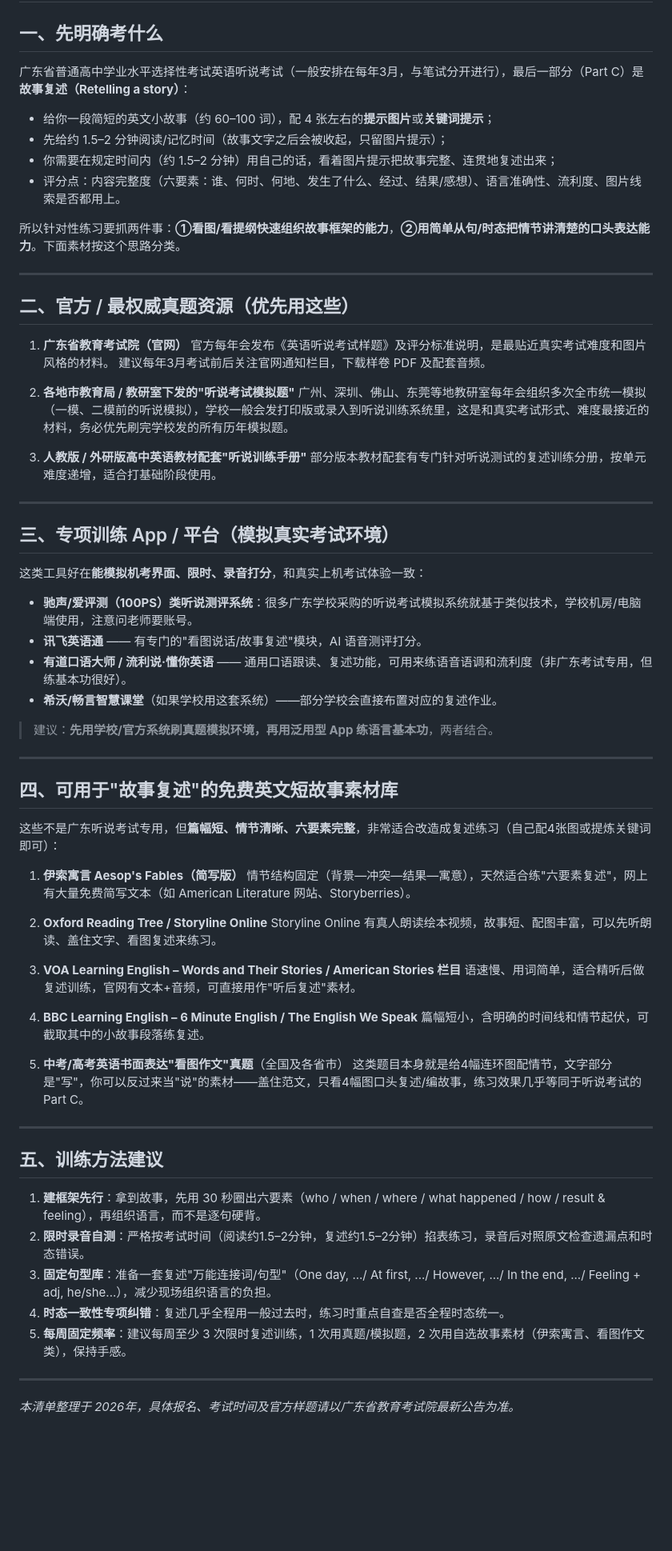
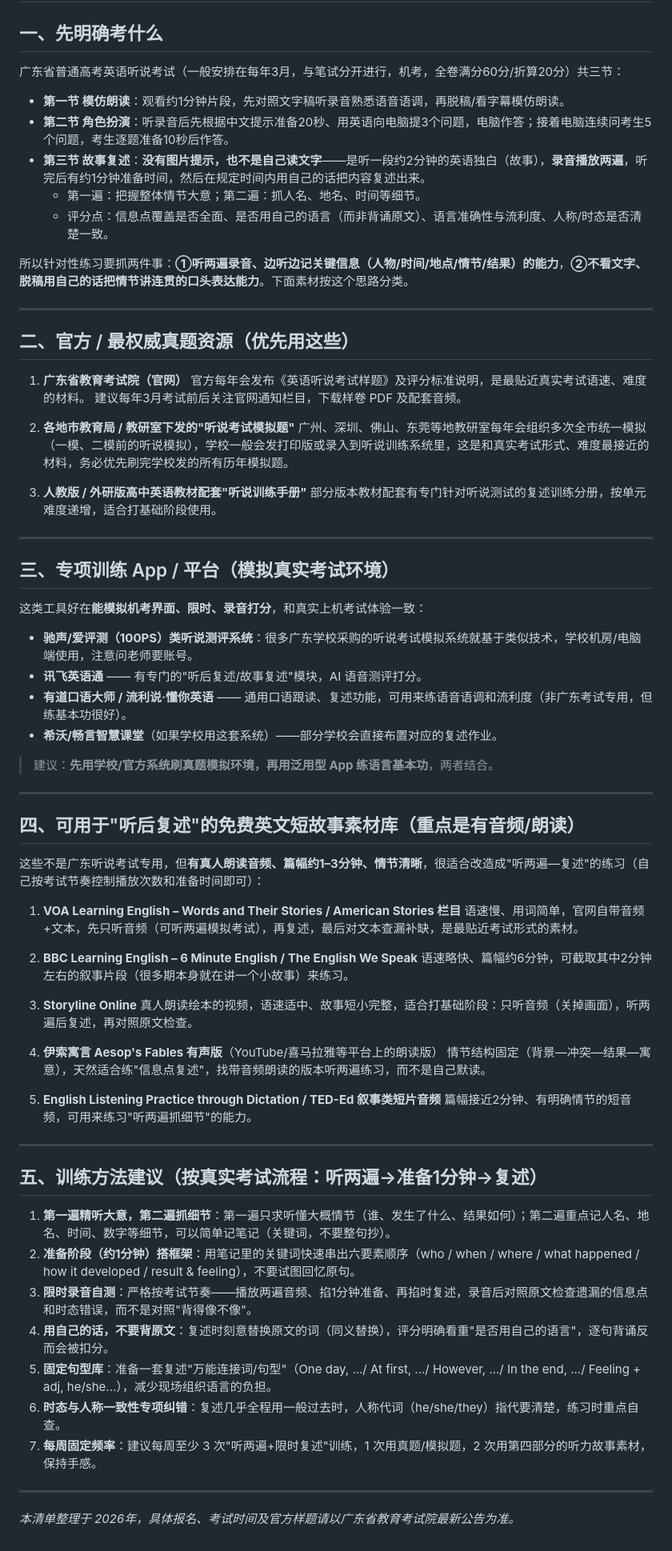
Before and after one commit to awayicheng-tammy/English, a Markdown page: notes/广东高考英语听说-故事复述训练素材.md, the part around the change. Shown at 80% size. Rendered like a GitHub page; blank space fills up the shorter version.

Commit message:
Correct Part C format: story retelling is listen-then-retell, not picture-based
The exam plays a ~2-minute audio monologue twice, then gives 1 minute
to prepare before retelling in your own words — there are no picture
prompts and no story text to read. Update the description and
recommended materials/methods accordingly.

Co-Authored-By: Claude Sonnet 5 <noreply@anthropic.com>
Claude-Session: https://claude.ai/code/session_01Jyw5zL5s2eCkEWfFwedacW

```diff
--- a/notes/广东高考英语听说-故事复述训练素材.md
+++ b/notes/广东高考英语听说-故事复述训练素材.md
@@ -2,21 +2,22 @@
 
 ## 一、先明确考什么
 
-广东省普通高中学业水平选择性考试英语听说考试（一般安排在每年3月，与笔试分开进行），最后一部分（Part C）是 **故事复述（Retelling a story）**：
+广东省普通高考英语听说考试（一般安排在每年3月，与笔试分开进行，机考，全卷满分60分/折算20分）共三节：
 
-- 给你一段简短的英文小故事（约 60–100 词），配 4 张左右的**提示图片**或**关键词提示**；
-- 先给约 1.5–2 分钟阅读/记忆时间（故事文字之后会被收起，只留图片提示）；
-- 你需要在规定时间内（约 1.5–2 分钟）用自己的话，看着图片提示把故事完整、连贯地复述出来；
-- 评分点：内容完整度（六要素：谁、何时、何地、发生了什么、经过、结果/感想）、语言准确性、流利度、图片线索是否都用上。
+- **第一节 模仿朗读**：观看约1分钟片段，先对照文字稿听录音熟悉语音语调，再脱稿/看字幕模仿朗读。
+- **第二节 角色扮演**：听录音后先根据中文提示准备20秒、用英语向电脑提3个问题，电脑作答；接着电脑连续问考生5个问题，考生逐题准备10秒后作答。
+- **第三节 故事复述**：**没有图片提示，也不是自己读文字**——是听一段约2分钟的英语独白（故事），**录音播放两遍**，听完后有约1分钟准备时间，然后在规定时间内用自己的话把内容复述出来。
+  - 第一遍：把握整体情节大意；第二遍：抓人名、地名、时间等细节。
+  - 评分点：信息点覆盖是否全面、是否用自己的语言（而非背诵原文）、语言准确性与流利度、人称/时态是否清楚一致。
 
-所以针对性练习要抓两件事：**①看图/看提纲快速组织故事框架的能力**，**②用简单从句/时态把情节讲清楚的口头表达能力**。下面素材按这个思路分类。
+所以针对性练习要抓两件事：**①听两遍录音、边听边记关键信息（人物/时间/地点/情节/结果）的能力**，**②不看文字、脱稿用自己的话把情节讲连贯的口头表达能力**。下面素材按这个思路分类。
 
 ---
 
 ## 二、官方 / 最权威真题资源（优先用这些）
 
 1. **广东省教育考试院（官网）**
-   官方每年会发布《英语听说考试样题》及评分标准说明，是最贴近真实考试难度和图片风格的材料。
+   官方每年会发布《英语听说考试样题》及评分标准说明，是最贴近真实考试语速、难度的材料。
    建议每年3月考试前后关注官网通知栏目，下载样卷 PDF 及配套音频。
 
 2. **各地市教育局 / 教研室下发的"听说考试模拟题"**
@@ -32,7 +33,7 @@
 这类工具好在**能模拟机考界面、限时、录音打分**，和真实上机考试体验一致：
 
 - **驰声/爱评测（100PS）类听说测评系统**：很多广东学校采购的听说考试模拟系统就基于类似技术，学校机房/电脑端使用，注意问老师要账号。
-- **讯飞英语通** —— 有专门的"看图说话/故事复述"模块，AI 语音测评打分。
+- **讯飞英语通** —— 有专门的"听后复述/故事复述"模块，AI 语音测评打分。
 - **有道口语大师 / 流利说·懂你英语** —— 通用口语跟读、复述功能，可用来练语音语调和流利度（非广东考试专用，但练基本功很好）。
 - **希沃/畅言智慧课堂**（如果学校用这套系统）——部分学校会直接布置对应的复述作业。
 
@@ -40,34 +41,36 @@
 
 ---
 
-## 四、可用于"故事复述"的免费英文短故事素材库
+## 四、可用于"听后复述"的免费英文短故事素材库（重点是有音频/朗读）
 
-这些不是广东听说考试专用，但**篇幅短、情节清晰、六要素完整**，非常适合改造成复述练习（自己配4张图或提炼关键词即可）：
+这些不是广东听说考试专用，但**有真人朗读音频、篇幅约1–3分钟、情节清晰**，很适合改造成"听两遍—复述"的练习（自己按考试节奏控制播放次数和准备时间即可）：
 
-1. **伊索寓言 Aesop's Fables（简写版）**
-   情节结构固定（背景—冲突—结果—寓意），天然适合练"六要素复述"，网上有大量免费简写文本（如 American Literature 网站、Storyberries）。
+1. **VOA Learning English – Words and Their Stories / American Stories 栏目**
+   语速慢、用词简单，官网自带音频+文本，先只听音频（可听两遍模拟考试），再复述，最后对文本查漏补缺，是最贴近考试形式的素材。
 
-2. **Oxford Reading Tree / Storyline Online**
-   Storyline Online 有真人朗读绘本视频，故事短、配图丰富，可以先听朗读、盖住文字、看图复述来练习。
+2. **BBC Learning English – 6 Minute English / The English We Speak**
+   语速略快、篇幅约6分钟，可截取其中2分钟左右的叙事片段（很多期本身就在讲一个小故事）来练习。
 
-3. **VOA Learning English – Words and Their Stories / American Stories 栏目**
-   语速慢、用词简单，适合精听后做复述训练，官网有文本+音频，可直接用作"听后复述"素材。
+3. **Storyline Online**
+   真人朗读绘本的视频，语速适中、故事短小完整，适合打基础阶段：只听音频（关掉画面），听两遍后复述，再对照原文检查。
 
-4. **BBC Learning English – 6 Minute English / The English We Speak**
-   篇幅短小，含明确的时间线和情节起伏，可截取其中的小故事段落练复述。
+4. **伊索寓言 Aesop's Fables 有声版**（YouTube/喜马拉雅等平台上的朗读版）
+   情节结构固定（背景—冲突—结果—寓意），天然适合练"信息点复述"，找带音频朗读的版本听两遍练习，而不是自己默读。
 
-5. **中考/高考英语书面表达"看图作文"真题**（全国及各省市）
-   这类题目本身就是给4幅连环图配情节，文字部分是"写"，你可以反过来当"说"的素材——盖住范文，只看4幅图口头复述/编故事，练习效果几乎等同于听说考试的Part C。
+5. **English Listening Practice through Dictation / TED-Ed 叙事类短片音频**
+   篇幅接近2分钟、有明确情节的短音频，可用来练习"听两遍抓细节"的能力。
 
 ---
 
-## 五、训练方法建议
+## 五、训练方法建议（按真实考试流程：听两遍→准备1分钟→复述）
 
-1. **建框架先行**：拿到故事，先用 30 秒圈出六要素（who / when / where / what happened / how / result & feeling），再组织语言，而不是逐句硬背。
-2. **限时录音自测**：严格按考试时间（阅读约1.5–2分钟，复述约1.5–2分钟）掐表练习，录音后对照原文检查遗漏点和时态错误。
-3. **固定句型库**：准备一套复述"万能连接词/句型"（One day, .../ At first, .../ However, .../ In the end, .../ Feeling + adj, he/she...），减少现场组织语言的负担。
-4. **时态一致性专项纠错**：复述几乎全程用一般过去时，练习时重点自查是否全程时态统一。
-5. **每周固定频率**：建议每周至少 3 次限时复述训练，1 次用真题/模拟题，2 次用自选故事素材（伊索寓言、看图作文类），保持手感。
+1. **第一遍精听大意，第二遍抓细节**：第一遍只求听懂大概情节（谁、发生了什么、结果如何）；第二遍重点记人名、地名、时间、数字等细节，可以简单记笔记（关键词，不要整句抄）。
+2. **准备阶段（约1分钟）搭框架**：用笔记里的关键词快速串出六要素顺序（who / when / where / what happened / how it developed / result & feeling），不要试图回忆原句。
+3. **限时录音自测**：严格按考试节奏——播放两遍音频、掐1分钟准备、再掐时复述，录音后对照原文检查遗漏的信息点和时态错误，而不是对照"背得像不像"。
+4. **用自己的话，不要背原文**：复述时刻意替换原文的词（同义替换），评分明确看重"是否用自己的语言"，逐句背诵反而会被扣分。
+5. **固定句型库**：准备一套复述"万能连接词/句型"（One day, .../ At first, .../ However, .../ In the end, .../ Feeling + adj, he/she...），减少现场组织语言的负担。
+6. **时态与人称一致性专项纠错**：复述几乎全程用一般过去时，人称代词（he/she/they）指代要清楚，练习时重点自查。
+7. **每周固定频率**：建议每周至少 3 次"听两遍+限时复述"训练，1 次用真题/模拟题，2 次用第四部分的听力故事素材，保持手感。
 
 ---
 
```
